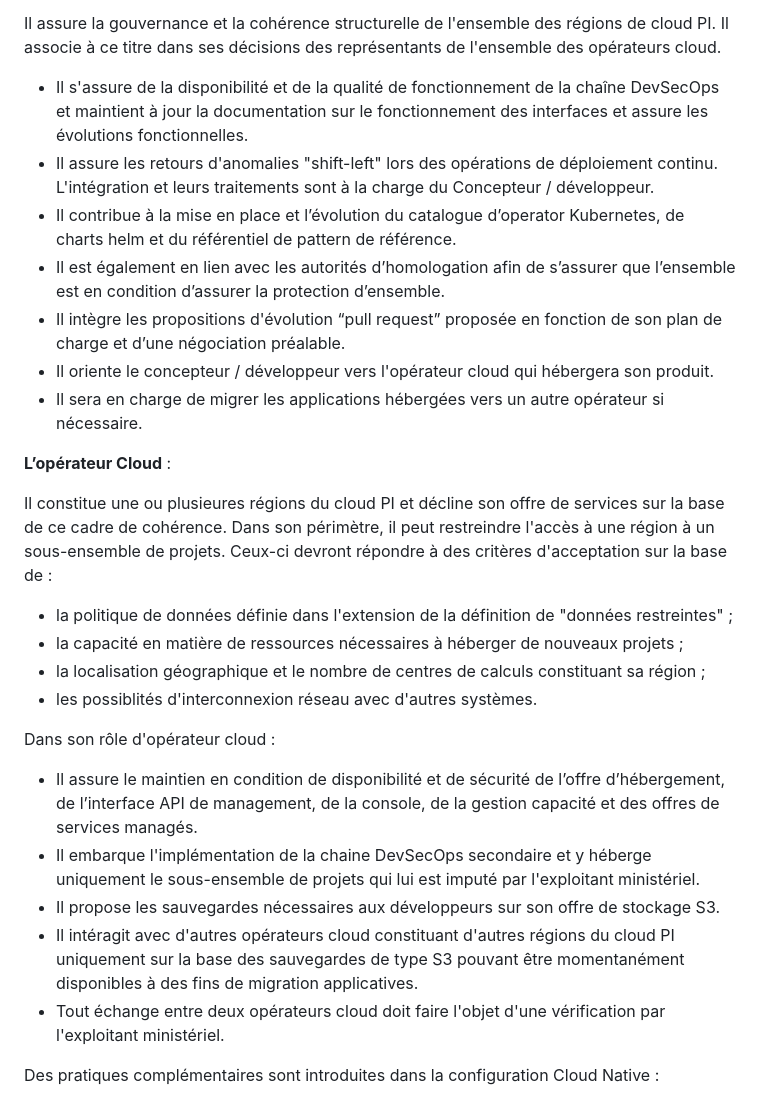
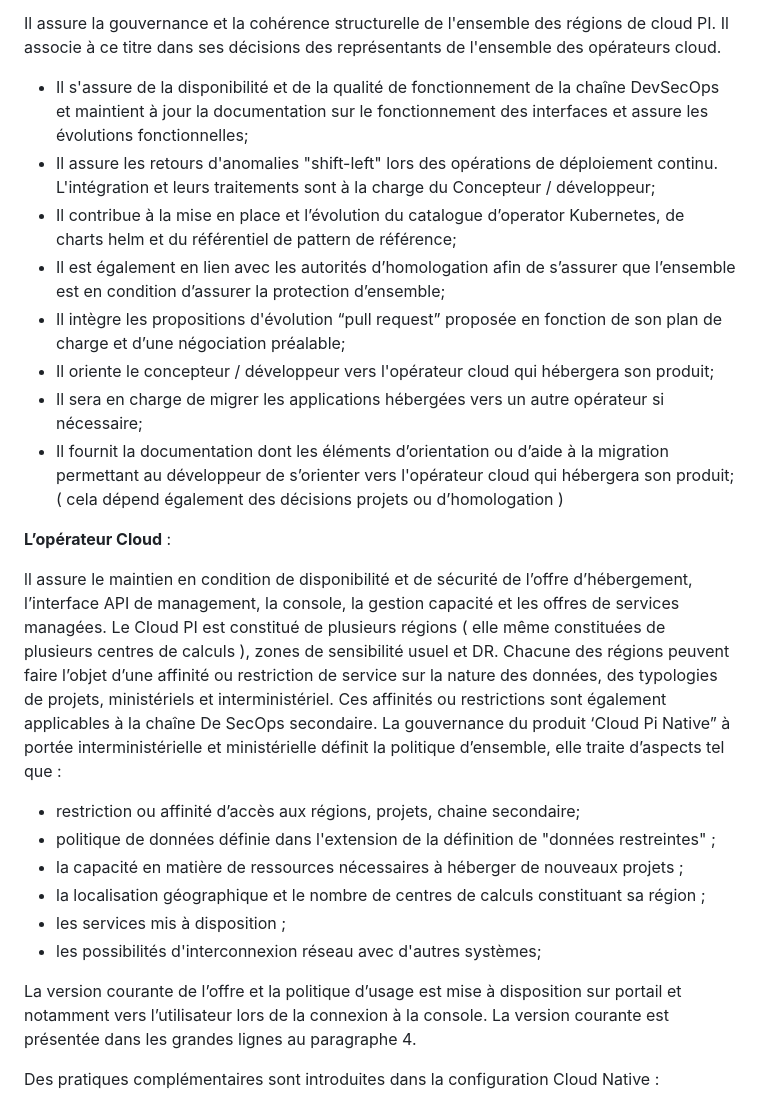
Before and after one commit to dnum-mi/CCT-Cloud-Native, a Markdown page: cct-cloud-native.md, the part around the change printed below. Rendered like a GitHub page.

```diff
--- a/cct-cloud-native.md
+++ b/cct-cloud-native.md
@@ -221,30 +221,29 @@ Sur le plan organisationnel le développeur met généralement en place :
 
 Il assure la gouvernance et la cohérence structurelle de l'ensemble des régions de cloud PI. Il associe à ce titre dans ses décisions des représentants de l'ensemble des opérateurs cloud.
 
-* Il s'assure de la disponibilité et de la qualité de fonctionnement de la chaîne DevSecOps et maintient à jour la documentation sur le fonctionnement des interfaces et assure les évolutions fonctionnelles.
-* Il assure les retours d'anomalies "shift-left" lors des opérations de déploiement continu. L'intégration et leurs traitements sont à la charge du Concepteur / développeur.
-* Il contribue à la mise en place et l’évolution du catalogue d’operator Kubernetes, de charts helm et du référentiel de pattern de référence.
-* Il est également en lien avec les autorités d’homologation afin de s’assurer que l’ensemble est en condition d’assurer la protection d’ensemble.
-* Il intègre les propositions d'évolution “pull request” proposée en fonction de son plan de charge et d’une négociation préalable.
-* Il oriente le concepteur / développeur vers l'opérateur cloud qui hébergera son produit.
-* Il sera en charge de migrer les applications hébergées vers un autre opérateur si nécessaire.
+* Il s'assure de la disponibilité et de la qualité de fonctionnement de la chaîne DevSecOps et maintient à jour la documentation sur le fonctionnement des interfaces et assure les évolutions fonctionnelles;
+* Il assure les retours d'anomalies "shift-left" lors des opérations de déploiement continu. L'intégration et leurs traitements sont à la charge du Concepteur / développeur;
+* Il contribue à la mise en place et l’évolution du catalogue d’operator Kubernetes, de charts helm et du référentiel de pattern de référence;
+* Il est également en lien avec les autorités d’homologation afin de s’assurer que l’ensemble est en condition d’assurer la protection d’ensemble;
+* Il intègre les propositions d'évolution “pull request” proposée en fonction de son plan de charge et d’une négociation préalable;
+* Il oriente le concepteur / développeur vers l'opérateur cloud qui hébergera son produit;
+* Il sera en charge de migrer les applications hébergées vers un autre opérateur si nécessaire;
+* Il fournit la documentation dont les éléments d’orientation ou d’aide à la migration permettant au développeur de s’orienter vers l'opérateur cloud qui hébergera son produit; ( cela dépend également des décisions projets ou d’homologation )
 
 **L’opérateur Cloud** :
 
-Il constitue une ou plusieures régions du cloud PI et décline son offre de services sur la base de ce cadre de cohérence. Dans son périmètre, il peut restreindre l'accès à une région à un sous-ensemble de projets. Ceux-ci devront répondre à des critères d'acceptation sur la base de :
+ll assure le maintien en condition de disponibilité et de sécurité de l’offre d’hébergement, l’interface API de management, la console,  la gestion capacité et les offres de services managées.
+Le Cloud PI est constitué de plusieurs régions ( elle même constituées de plusieurs centres de calculs ), zones de sensibilité usuel et DR.
+Chacune des régions peuvent faire l’objet d’une affinité ou restriction de service sur la nature des données, des typologies de projets, ministériels et interministériel. Ces affinités ou restrictions sont également applicables à la chaîne De SecOps secondaire.
+La gouvernance du produit ‘Cloud Pi Native” à portée interministérielle et ministérielle définit la politique d’ensemble, elle traite d’aspects tel que :
+- restriction ou affinité d’accès aux régions, projets, chaine secondaire;
+- politique de données définie dans l'extension de la définition de "données restreintes" ;
+- la capacité en matière de ressources nécessaires à héberger de nouveaux projets ;
+- la localisation géographique et le nombre de centres de calculs constituant sa région ;
+- les services mis à disposition ;
+- les possibilités d'interconnexion réseau avec d'autres systèmes;
 
-* la politique de données définie dans l'extension de la définition de "données restreintes" ;
-* la capacité en matière de ressources nécessaires à héberger de nouveaux projets ;
-* la localisation géographique et le nombre de centres de calculs constituant sa région ;
-* les possiblités d'interconnexion réseau avec d'autres systèmes.
-
-Dans son rôle d'opérateur cloud :
-
-* Il assure le maintien en condition de disponibilité et de sécurité de l’offre d’hébergement, de l’interface API de management, de la console, de la gestion capacité et des offres de services managés.
-* Il embarque l'implémentation de la chaine DevSecOps secondaire et y héberge uniquement le sous-ensemble de projets qui lui est imputé par l'exploitant ministériel.
-* Il propose les sauvegardes nécessaires aux développeurs sur son offre de stockage S3.
-* Il intéragit avec d'autres opérateurs cloud constituant d'autres régions du cloud PI uniquement sur la base des sauvegardes de type S3 pouvant être momentanément disponibles à des fins de migration applicatives.
-* Tout échange entre deux opérateurs cloud doit faire l'objet d'une vérification par l'exploitant ministériel.
+La version courante de l’offre et la politique d’usage est mise à disposition sur portail et notamment vers l’utilisateur lors de la connexion à la console. La version courante est présentée dans les grandes lignes au paragraphe 4.
 
 Des pratiques complémentaires sont introduites dans la configuration Cloud Native :
 
```
Also changed, not shown: other parts of cct-cloud-native.md (+16 -8 lines), images/image9.png (added), images/onyxia.org.png (added), 1 other file.
